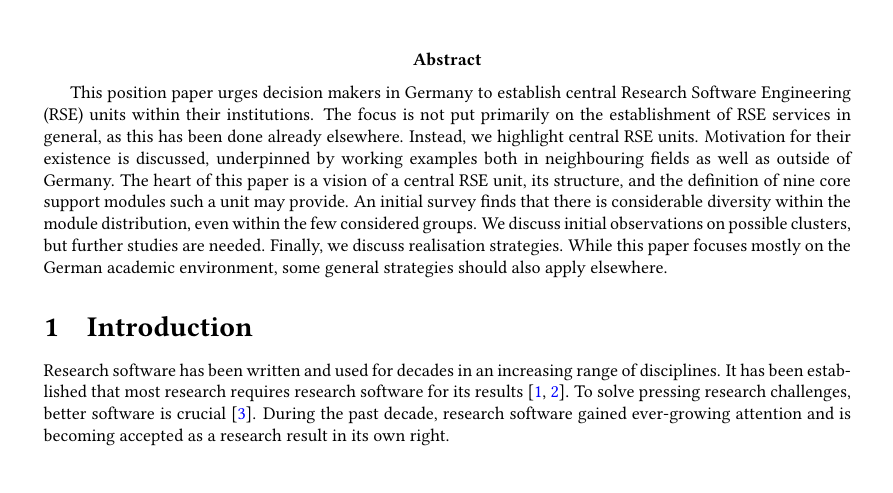
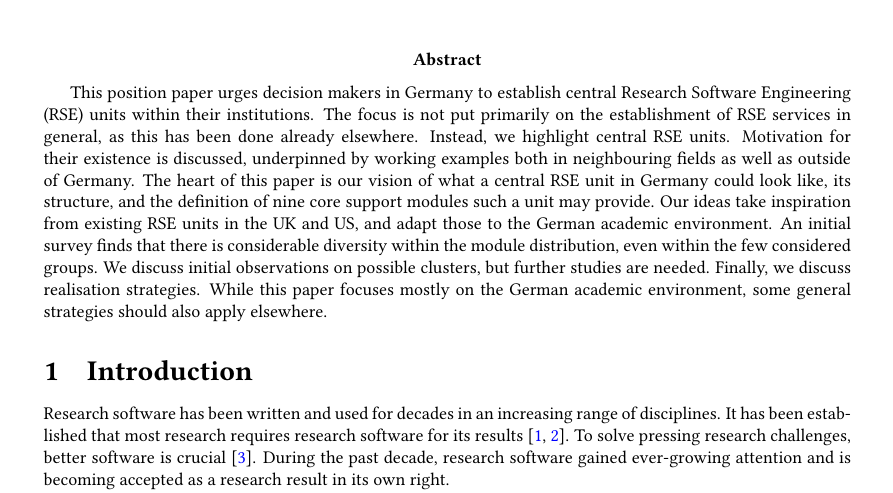
Before and after one commit to DE-RSE/2023_paper-RSE-groups, a LaTeX document (paper.tex): part of page 1 of 16, cut so that both start at the same text, the shorter picture padded with empty space. Compiled offline with pdfLaTeX; a LaTeX package or settings file that is missing is left out.

Commit message:
fix(#164): clarify that our vision if for German RSE unit

```diff
--- a/paper.tex
+++ b/paper.tex
@@ -54,7 +54,8 @@ This position paper urges decision makers in Germany to establish central Resear
 The focus is not put primarily on the establishment of RSE services in general, as this has been done already elsewhere.
 Instead, we highlight central RSE units.
 Motivation for their existence is discussed, underpinned by working examples both in neighbouring fields as well as outside of Germany.
-The heart of this paper is a vision of a central RSE unit, its structure, and the definition of nine core support modules such a unit may provide.
+The heart of this paper is our vision of what a central RSE unit in Germany could look like, its structure, and the definition of nine core support modules such a unit may provide.
+Our ideas take inspiration from existing RSE units in the UK and US, and adapt those to the German academic environment.
 An initial survey finds that there is considerable diversity within the module distribution, even within the few considered groups.
 We discuss initial observations on possible clusters, but further studies are needed.
 Finally, we discuss realisation strategies.
```
Also changed, not shown: review_answers/review_2_answers.md (+1 -0 lines).
